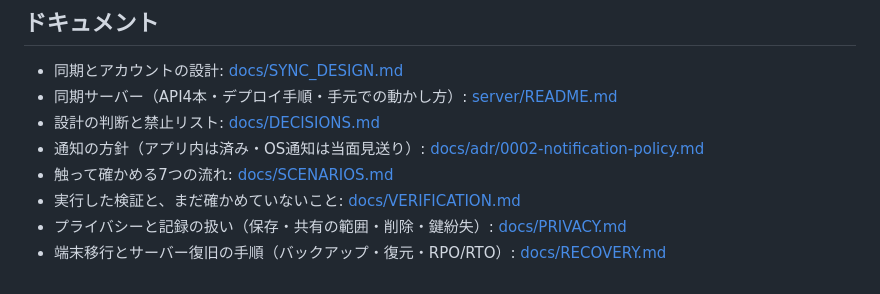
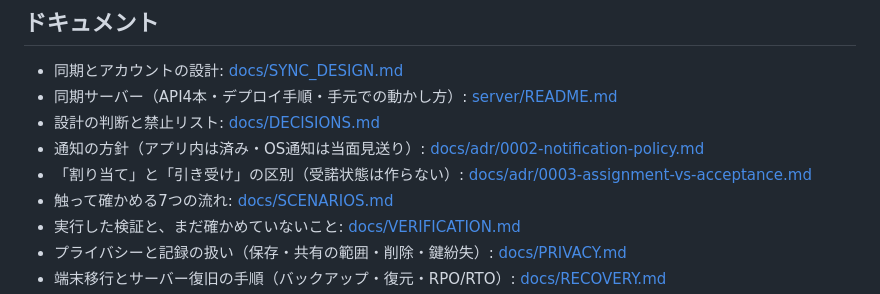
Before and after one commit to neoenox/ie_koto, a Markdown page: README.md, the part around the change. Rendered like a GitHub page.

Commit message:
docs: decide assignment vs acceptance semantics, no acceptance state (#53)
Co-authored-by: github-actions[bot] <github-actions[bot]@users.noreply.github.com>

```diff
--- a/README.md
+++ b/README.md
@@ -106,6 +106,7 @@ https://<アプリとAPIのドメイン>/#one?i=<案件id>&h=<世帯id>&t=<世
 - 同期サーバー（API4本・デプロイ手順・手元での動かし方）: [server/README.md](server/README.md)
 - 設計の判断と禁止リスト: [docs/DECISIONS.md](docs/DECISIONS.md)
 - 通知の方針（アプリ内は済み・OS通知は当面見送り）: [docs/adr/0002-notification-policy.md](docs/adr/0002-notification-policy.md)
+- 「割り当て」と「引き受け」の区別（受諾状態は作らない）: [docs/adr/0003-assignment-vs-acceptance.md](docs/adr/0003-assignment-vs-acceptance.md)
 - 触って確かめる7つの流れ: [docs/SCENARIOS.md](docs/SCENARIOS.md)
 - 実行した検証と、まだ確かめていないこと: [docs/VERIFICATION.md](docs/VERIFICATION.md)
 - プライバシーと記録の扱い（保存・共有の範囲・削除・鍵紛失）: [docs/PRIVACY.md](docs/PRIVACY.md)
```
Also changed, not shown: docs/DECISIONS.md (+2 -2 lines), docs/adr/0003-assignment-vs-acceptance.md (added, +63 -0 lines).
